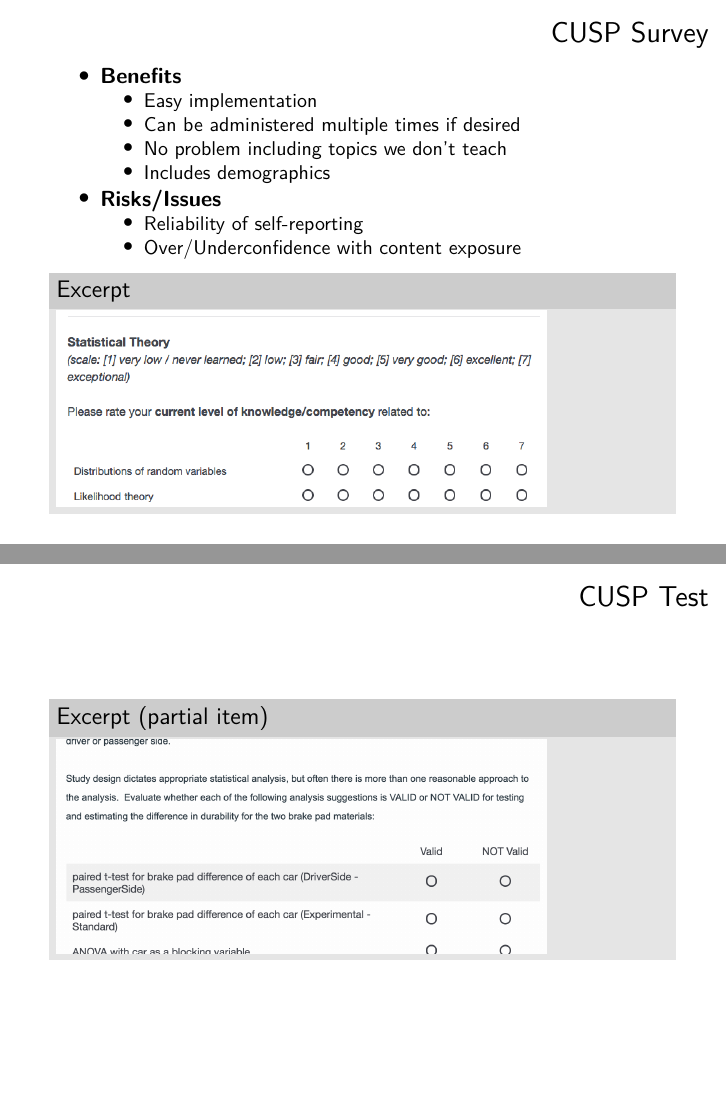
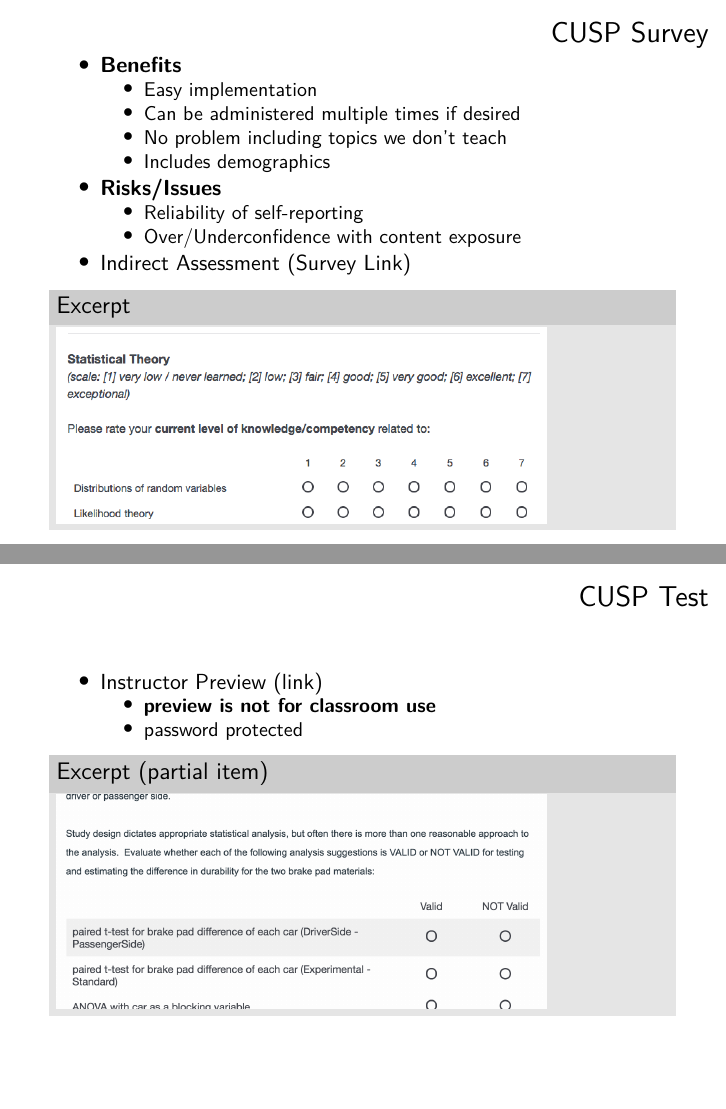
Before and after one commit to mdbeckman/CAUSE2019-Webinar-Capstone-Assessment, an R Markdown document (201909-CAUSE-cusp-assessment.Rmd): pages 7 and 9 of 20, joined at a grey line. Rendered offline with R 4.5, knitr and Pandoc, then LaTeX, with nearby package versions.

Commit message:
add Qualtrics links

```diff
--- a/201909-CAUSE-cusp-assessment.Rmd
+++ b/201909-CAUSE-cusp-assessment.Rmd
@@ -99,6 +99,7 @@ library(kableExtra)
 - **Risks/Issues**
     - Reliability of self-reporting
     - Over/Underconfidence with content exposure
+- [Indirect Assessment (Survey Link)](https://pennstate.qualtrics.com/jfe/form/SV_73utHIevHKBFBiJ)
 
 
 ### Excerpt
@@ -119,13 +120,16 @@ library(kableExtra)
     - 2 from the REGRESS assessment[^2]
     - 9 from the CAOS assessment[^3]
 
-
 [^2]: Enders, F. (2013). Do clinical and translational science graduate students understand linear regression? Development and early validation of the REGRESS quiz. *Clinical and Translational Science, 6*(6).  p. 444-451.
 
 [^3]: delMas, R., Garfield, J., Ooms, A., Chance, B. (2007). Assessing students' conceptual understanding after a first course in statistics.  *Statistics Education Research Journal, 6*. p. 28-58.
 
 
 # CUSP Test
+
+- [Instructor Preview (link)](https://pennstate.qualtrics.com/jfe/form/SV_09cemM9ifT96qoZ)
+    - **preview is not for classroom use**
+    - password protected
 
 ### Excerpt (partial item)
 
```
Also changed, not shown: 1 other file.
